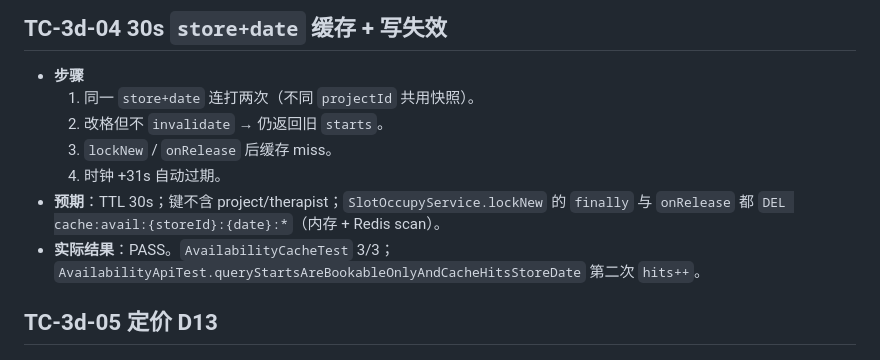
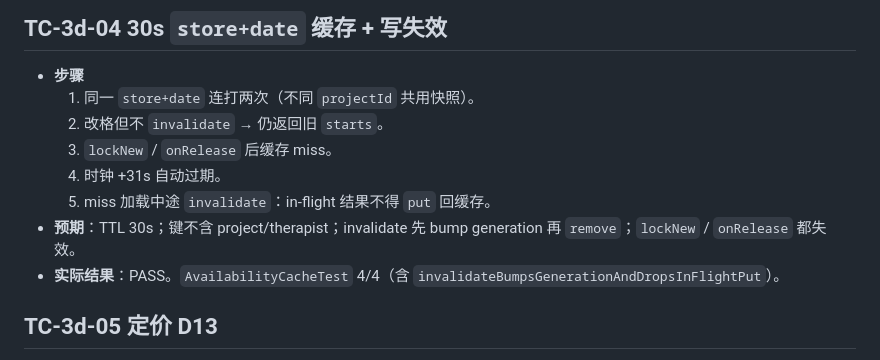
Before and after one commit to cswanghan/muscle-master-wechat, a Markdown page: docs/test-cases/pr-3d.md, the part around one of its changes. Drawn GitHub-style.

```diff
--- a/docs/test-cases/pr-3d.md
+++ b/docs/test-cases/pr-3d.md
@@ -27,8 +27,9 @@
   2. 改格但不 `invalidate` → 仍返回旧 `starts`。
   3. `lockNew` / `onRelease` 后缓存 miss。
   4. 时钟 +31s 自动过期。
-- **预期**：TTL 30s；键不含 project/therapist；`SlotOccupyService.lockNew` 的 `finally` 与 `onRelease` 都 `DEL cache:avail:{storeId}:{date}:*`（内存 + Redis scan）。
-- **实际结果**：PASS。`AvailabilityCacheTest` 3/3；`AvailabilityApiTest.queryStartsAreBookableOnlyAndCacheHitsStoreDate` 第二次 `hits++`。
+  5. miss 加载中途 `invalidate`：in-flight 结果不得 `put` 回缓存。
+- **预期**：TTL 30s；键不含 project/therapist；invalidate 先 bump generation 再 `remove`；`lockNew` / `onRelease` 都失效。
+- **实际结果**：PASS。`AvailabilityCacheTest` 4/4（含 `invalidateBumpsGenerationAndDropsInFlightPut`）。
 
 ## TC-3d-05 定价 D13
 
```
Also changed, not shown: other parts of docs/test-cases/pr-3d.md (+5 -5 lines), docs/test-cases/screenshots/pr-3d-availability.png, 8 other files.
